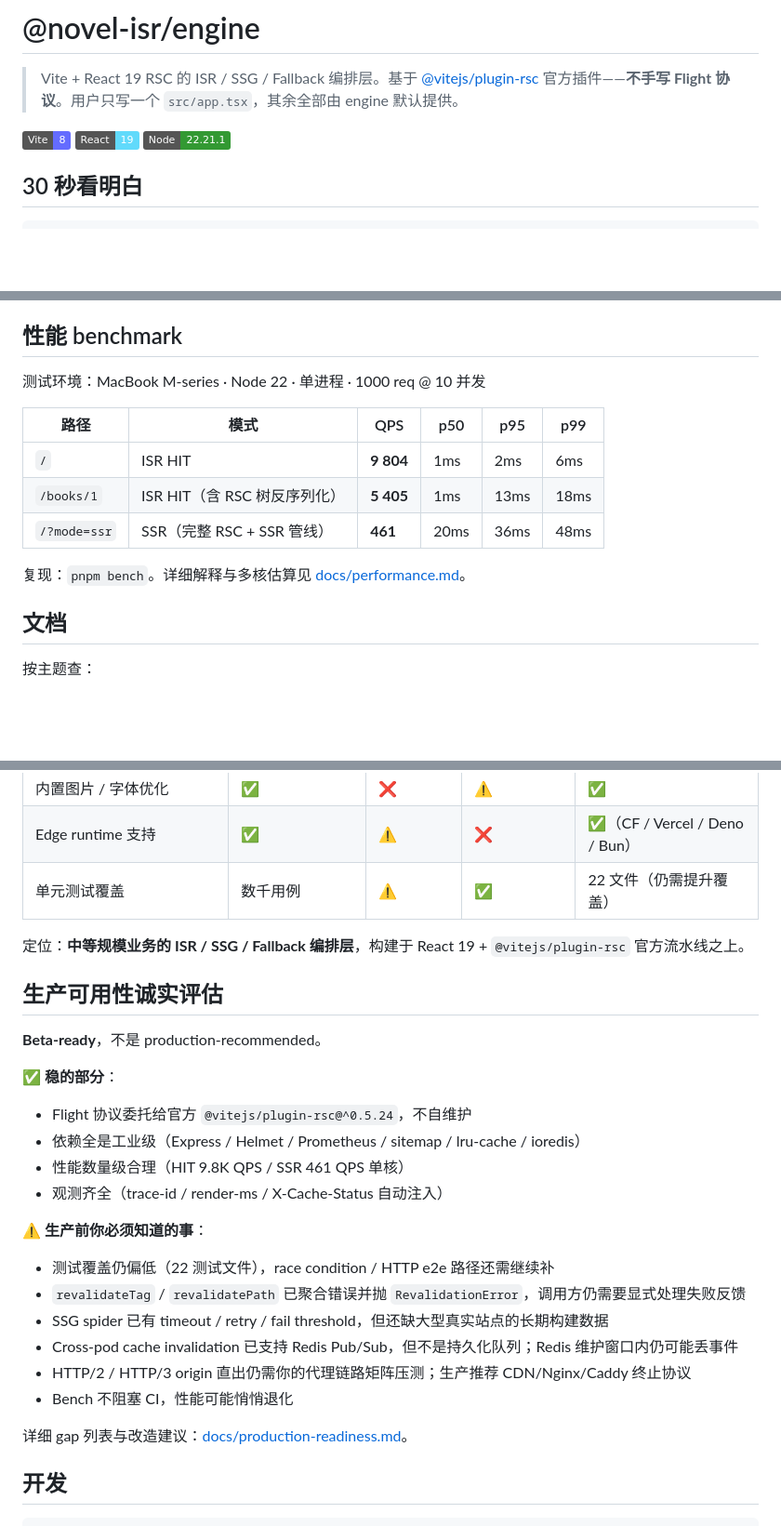
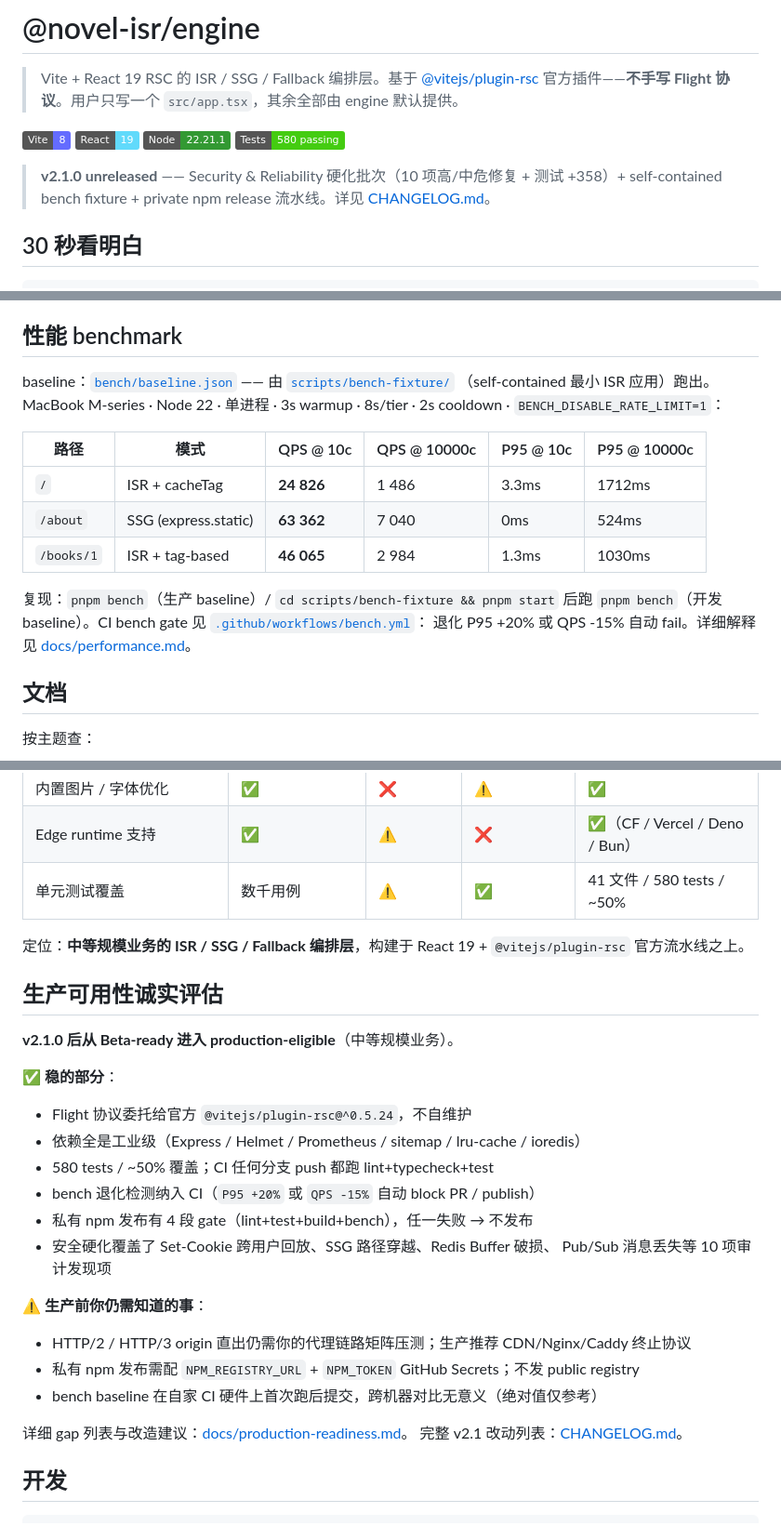
Before and after one commit to novel-isr/isr-engine, a Markdown page: README.md, 3 parts joined by grey strips. Shown at 93% size. Rendered like a GitHub page; badges without logos; blank space fills up the shorter version.

```diff
--- a/README.md
+++ b/README.md
@@ -2,7 +2,9 @@
 
 > Vite + React 19 RSC 的 ISR / SSG / Fallback 编排层。基于 [@vitejs/plugin-rsc](https://github.com/vitejs/vite-plugin-react/tree/main/packages/plugin-rsc) 官方插件——**不手写 Flight 协议**。用户只写一个 `src/app.tsx`，其余全部由 engine 默认提供。
 
-[![Vite 8](https://img.shields.io/badge/Vite-8-646CFF.svg)](https://vitejs.dev/) [![React 19](https://img.shields.io/badge/React-19-61DAFB.svg)](https://react.dev/) [![Node 22.21.1](https://img.shields.io/badge/Node-22.21.1-339933.svg)](https://nodejs.org/)
+[![Vite 8](https://img.shields.io/badge/Vite-8-646CFF.svg)](https://vitejs.dev/) [![React 19](https://img.shields.io/badge/React-19-61DAFB.svg)](https://react.dev/) [![Node 22.21.1](https://img.shields.io/badge/Node-22.21.1-339933.svg)](https://nodejs.org/) [![Tests 580](https://img.shields.io/badge/Tests-580%20passing-brightgreen.svg)](./CHANGELOG.md)
+
+> **v2.1.0 unreleased** —— Security & Reliability 硬化批次（10 项高/中危修复 + 测试 +358）+ self-contained bench fixture + private npm release 流水线。详见 [CHANGELOG.md](./CHANGELOG.md)。
 
 ## 30 秒看明白
 
@@ -82,15 +84,19 @@ export function App({ url }: { url: URL }) {
 
 ## 性能 benchmark
 
-测试环境：MacBook M-series · Node 22 · 单进程 · 1000 req @ 10 并发
+baseline：[`bench/baseline.json`](./bench/baseline.json) —— 由 [`scripts/bench-fixture/`](./scripts/bench-fixture/)
+（self-contained 最小 ISR 应用）跑出。MacBook M-series · Node 22 · 单进程 ·
+3s warmup · 8s/tier · 2s cooldown · `BENCH_DISABLE_RATE_LIMIT=1`：
 
-| 路径 | 模式 | QPS | p50 | p95 | p99 |
+| 路径 | 模式 | QPS @ 10c | QPS @ 10000c | P95 @ 10c | P95 @ 10000c |
 |---|---|---|---|---|---|
-| `/` | ISR HIT | **9 804** | 1ms | 2ms | 6ms |
-| `/books/1` | ISR HIT（含 RSC 树反序列化） | **5 405** | 1ms | 13ms | 18ms |
-| `/?mode=ssr` | SSR（完整 RSC + SSR 管线） | **461** | 20ms | 36ms | 48ms |
+| `/` | ISR + cacheTag | **24 826** | 1 486 | 3.3ms | 1712ms |
+| `/about` | SSG (express.static) | **63 362** | 7 040 | 0ms | 524ms |
+| `/books/1` | ISR + tag-based | **46 065** | 2 984 | 1.3ms | 1030ms |
 
-复现：`pnpm bench`。详细解释与多核估算见 [docs/performance.md](./docs/performance.md)。
+复现：`pnpm bench`（生产 baseline）/ `cd scripts/bench-fixture && pnpm start` 后跑
+`pnpm bench`（开发 baseline）。CI bench gate 见 [`.github/workflows/bench.yml`](./.github/workflows/bench.yml)：
+退化 P95 +20% 或 QPS -15% 自动 fail。详细解释见 [docs/performance.md](./docs/performance.md)。
 
 ## 文档
 
@@ -142,29 +148,30 @@ FallbackChain（自动降级）：
 | 构建栈灵活度 | ❌ 绑死自家栈 | ✅ Vite | ❌ 绑死自家栈 | ✅ Vite |
 | 内置图片 / 字体优化 | ✅ | ❌ | ⚠️ | ✅ |
 | Edge runtime 支持 | ✅ | ⚠️ | ❌ | ✅（CF / Vercel / Deno / Bun） |
-| 单元测试覆盖 | 数千用例 | ⚠️ | ✅ | 22 文件（仍需提升覆盖） |
+| 单元测试覆盖 | 数千用例 | ⚠️ | ✅ | 41 文件 / 580 tests / ~50% |
 
 定位：**中等规模业务的 ISR / SSG / Fallback 编排层**，构建于 React 19 + `@vitejs/plugin-rsc` 官方流水线之上。
 
 ## 生产可用性诚实评估
 
-**Beta-ready**，不是 production-recommended。
+**v2.1.0 后从 Beta-ready 进入 production-eligible**（中等规模业务）。
 
 ✅ **稳的部分**：
 - Flight 协议委托给官方 `@vitejs/plugin-rsc@^0.5.24`，不自维护
 - 依赖全是工业级（Express / Helmet / Prometheus / sitemap / lru-cache / ioredis）
-- 性能数量级合理（HIT 9.8K QPS / SSR 461 QPS 单核）
-- 观测齐全（trace-id / render-ms / X-Cache-Status 自动注入）
+- 580 tests / ~50% 覆盖；CI 任何分支 push 都跑 lint+typecheck+test
+- bench 退化检测纳入 CI（`P95 +20%` 或 `QPS -15%` 自动 block PR / publish）
+- 私有 npm 发布有 4 段 gate（lint+test+build+bench），任一失败 → 不发布
+- 安全硬化覆盖了 Set-Cookie 跨用户回放、SSG 路径穿越、Redis Buffer 破损、
+  Pub/Sub 消息丢失等 10 项审计发现项
 
-⚠️ **生产前你必须知道的事**：
-- 测试覆盖仍偏低（22 测试文件），race condition / HTTP e2e 路径还需继续补
-- `revalidateTag` / `revalidatePath` 已聚合错误并抛 `RevalidationError`，调用方仍需要显式处理失败反馈
-- SSG spider 已有 timeout / retry / fail threshold，但还缺大型真实站点的长期构建数据
-- Cross-pod cache invalidation 已支持 Redis Pub/Sub，但不是持久化队列；Redis 维护窗口内仍可能丢事件
+⚠️ **生产前你仍需知道的事**：
 - HTTP/2 / HTTP/3 origin 直出仍需你的代理链路矩阵压测；生产推荐 CDN/Nginx/Caddy 终止协议
-- Bench 不阻塞 CI，性能可能悄悄退化
+- 私有 npm 发布需配 `NPM_REGISTRY_URL` + `NPM_TOKEN` GitHub Secrets；不发 public registry
+- bench baseline 在自家 CI 硬件上首次跑后提交，跨机器对比无意义（绝对值仅参考）
 
 详细 gap 列表与改造建议：[docs/production-readiness.md](./docs/production-readiness.md)。
+完整 v2.1 改动列表：[CHANGELOG.md](./CHANGELOG.md)。
 
 ## 开发
 
```
Also changed, not shown: other parts of README.md (+25 -0 lines), CHANGELOG.md (added, +224 -0 lines).
